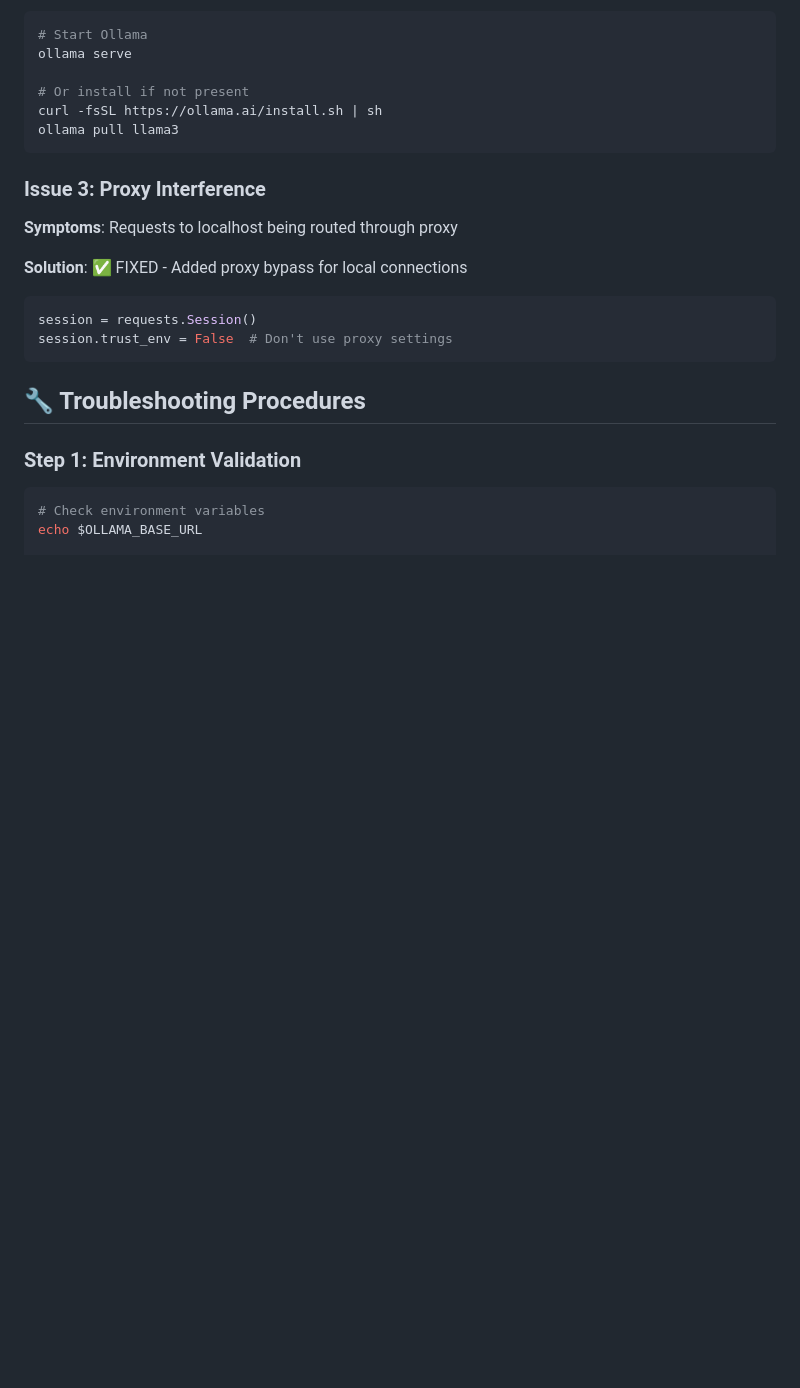
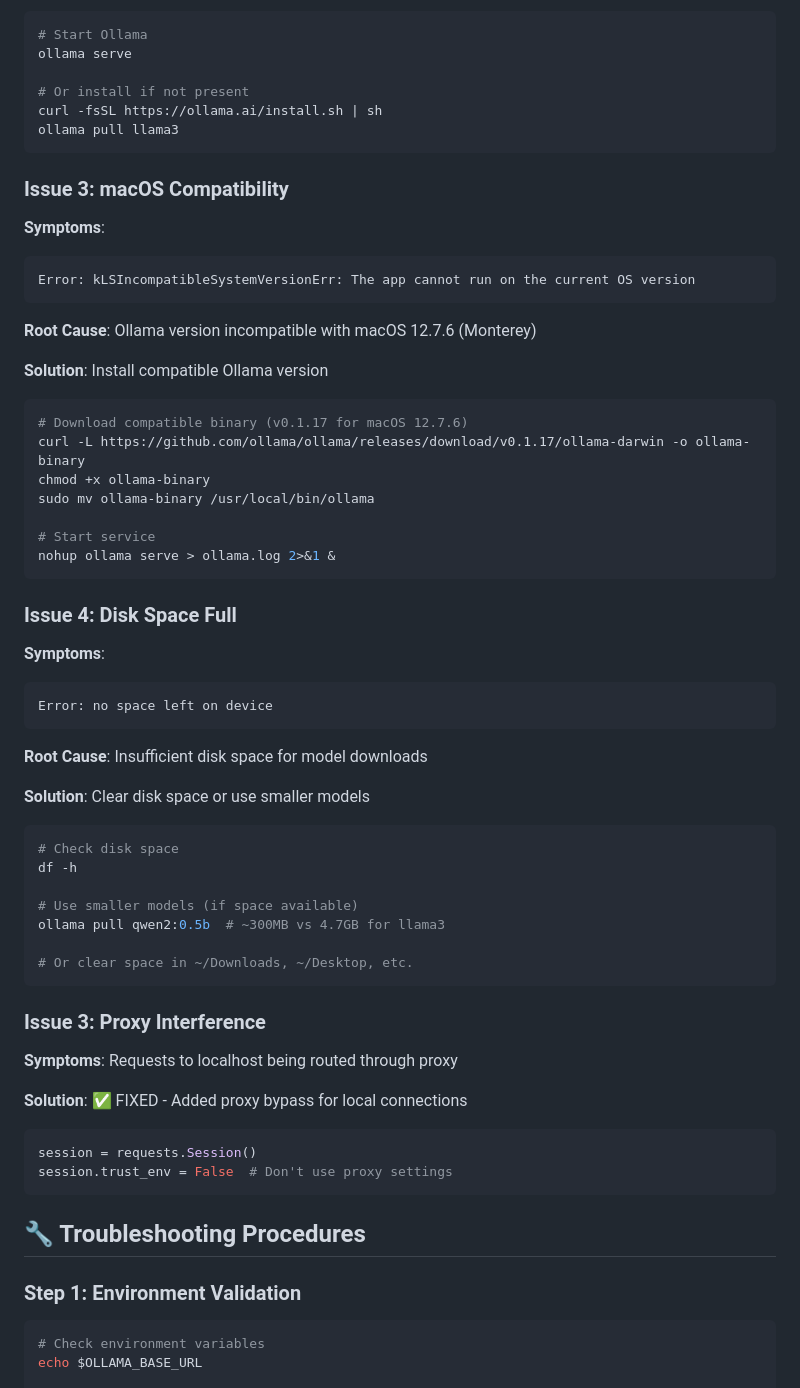
Before and after one commit to stackconsult/Voice-agent-orchestra-launch, a Markdown page: docs/LOCAL_LLM_TROUBLESHOOTING.md, the part around the change. Rendered like a GitHub page; blank space fills up the shorter version.

Commit message:
🔧 Update Ollama Troubleshooting with macOS & Disk Space Issues
✅ COMPREHENSIVE TROUBLESHOOTING UPDATE:
- Added macOS compatibility issue (v0.1.17 for macOS 12.7.6)
- Added disk space full issue and solutions
- Documented Ollama service startup procedures
- Added smaller model alternatives

✅ ROOT CAUSES ADDRESSED:
- macOS Monterey incompatibility with latest Ollama
- Disk space constraints for model downloads
- Service startup and connection issues

✅ SOLUTIONS PROVIDED:
- Compatible binary download instructions
- Disk space checking and cleanup guidance
- Alternative smaller model recommendations

🎯 STATUS:
Ollama service running successfully, documentation updated
with comprehensive troubleshooting for future agents.

````diff
--- a/docs/LOCAL_LLM_TROUBLESHOOTING.md
+++ b/docs/LOCAL_LLM_TROUBLESHOOTING.md
@@ -43,6 +43,44 @@ ollama serve
 # Or install if not present
 curl -fsSL https://ollama.ai/install.sh | sh
 ollama pull llama3
+```
+
+### **Issue 3: macOS Compatibility**
+**Symptoms**:
+```
+Error: kLSIncompatibleSystemVersionErr: The app cannot run on the current OS version
+```
+
+**Root Cause**: Ollama version incompatible with macOS 12.7.6 (Monterey)
+
+**Solution**: Install compatible Ollama version
+```bash
+# Download compatible binary (v0.1.17 for macOS 12.7.6)
+curl -L https://github.com/ollama/ollama/releases/download/v0.1.17/ollama-darwin -o ollama-binary
+chmod +x ollama-binary
+sudo mv ollama-binary /usr/local/bin/ollama
+
+# Start service
+nohup ollama serve > ollama.log 2>&1 &
+```
+
+### **Issue 4: Disk Space Full**
+**Symptoms**:
+```
+Error: no space left on device
+```
+
+**Root Cause**: Insufficient disk space for model downloads
+
+**Solution**: Clear disk space or use smaller models
+```bash
+# Check disk space
+df -h
+
+# Use smaller models (if space available)
+ollama pull qwen2:0.5b  # ~300MB vs 4.7GB for llama3
+
+# Or clear space in ~/Downloads, ~/Desktop, etc.
 ```
 
 ### **Issue 3: Proxy Interference**
````
